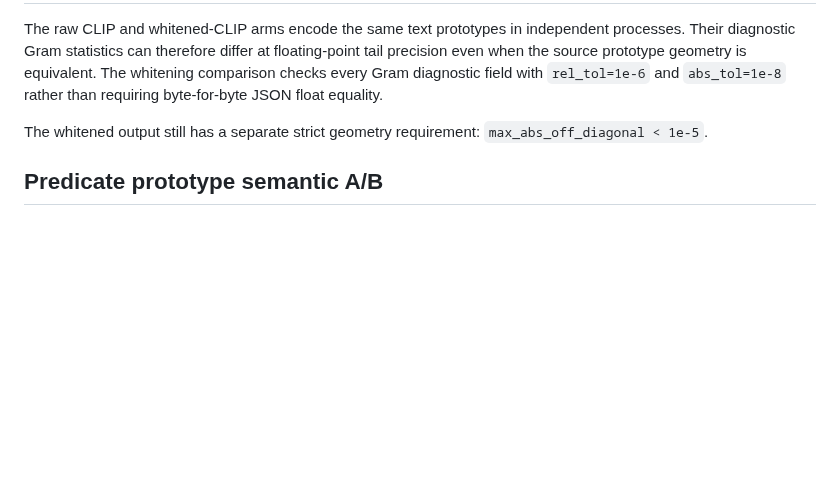
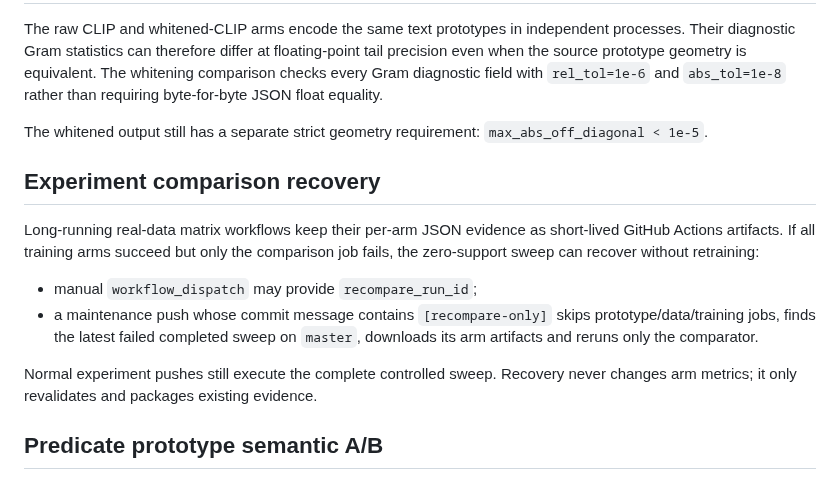
Before and after one commit to qigao/KFCore, a Markdown page: tools/relation_training/README.md, the part around the change. Rendered like a GitHub page; blank space fills up the shorter version.

Commit message:
docs(relation): document compare-only experiment recovery

```diff
--- a/tools/relation_training/README.md
+++ b/tools/relation_training/README.md
@@ -486,6 +486,20 @@ float equality.
 The whitened output still has a separate strict geometry requirement:
 `max_abs_off_diagonal < 1e-5`.
 
+## Experiment comparison recovery
+
+Long-running real-data matrix workflows keep their per-arm JSON evidence as
+short-lived GitHub Actions artifacts. If all training arms succeed but only the
+comparison job fails, the zero-support sweep can recover without retraining:
+
+- manual `workflow_dispatch` may provide `recompare_run_id`;
+- a maintenance push whose commit message contains `[recompare-only]` skips
+  prototype/data/training jobs, finds the latest failed completed sweep on
+  `master`, downloads its arm artifacts and reruns only the comparator.
+
+Normal experiment pushes still execute the complete controlled sweep. Recovery
+never changes arm metrics; it only revalidates and packages existing evidence.
+
 ## Predicate prototype semantic A/B
 
 After the sampler ablation, K=48 is the practical baseline for the next
```
